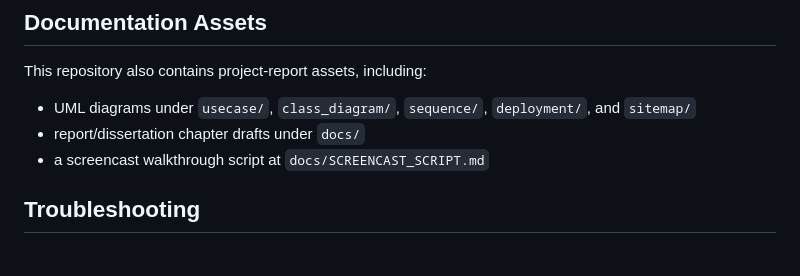
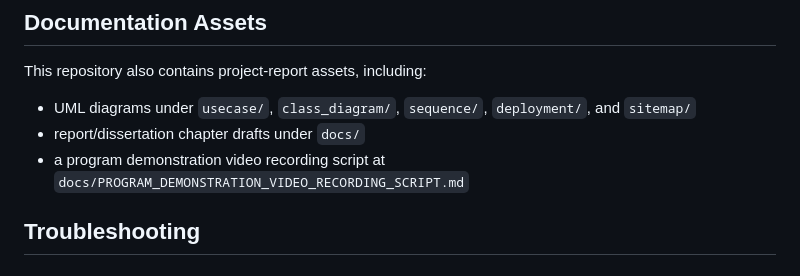
Before and after one commit to KyawMyoHtay1/academic-portal, a Markdown page: README.md, the part around the change. GitHub-like rendering.

```diff
--- a/README.md
+++ b/README.md
@@ -267,7 +267,7 @@ This repository also contains project-report assets, including:
 
 - UML diagrams under `usecase/`, `class_diagram/`, `sequence/`, `deployment/`, and `sitemap/`
 - report/dissertation chapter drafts under `docs/`
-- a screencast walkthrough script at `docs/SCREENCAST_SCRIPT.md`
+- a program demonstration video recording script at `docs/PROGRAM_DEMONSTRATION_VIDEO_RECORDING_SCRIPT.md`
 
 ## Troubleshooting
 
```
Also changed, not shown: docs/PROGRAM_DEMONSTRATION_VIDEO_RECORDING_SCRIPT.md (renamed from docs/SCREENCAST_SCRIPT.md, +2 -2 lines).
